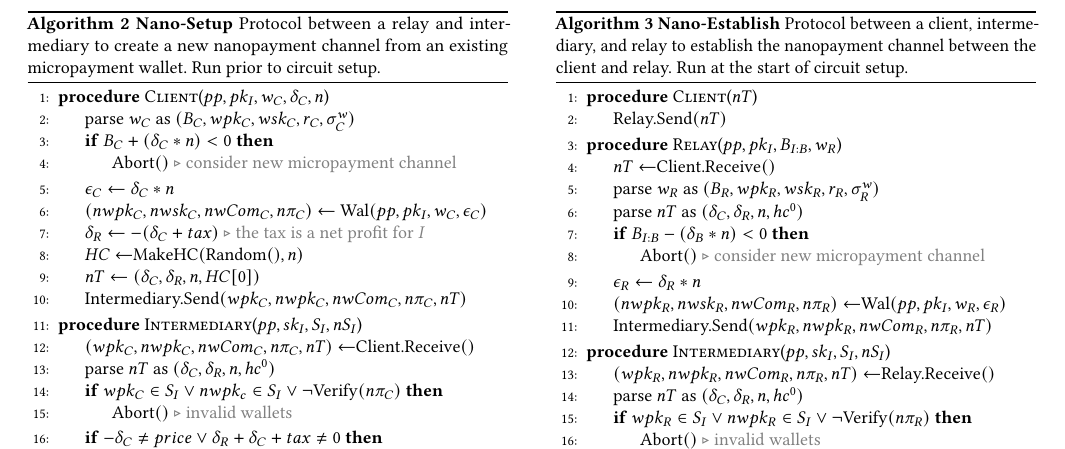
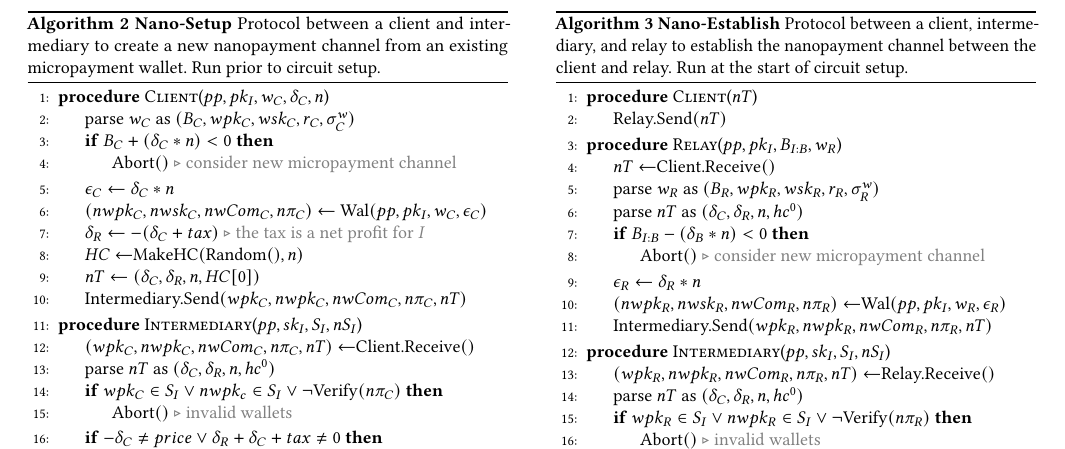
Before and after one commit to thiennamdinh/moneTor, a LaTeX paper (paper/main.tex, which reads paper/sections/algorithms.tex): part of page 14 of 20, cut so that both start at the same text. Compiled offline with pdfLaTeX.

Commit message:
fix algorithm description mistake

```diff
--- a/paper/sections/algorithms.tex
+++ b/paper/sections/algorithms.tex
@@ -99,7 +99,7 @@ message
 
 \begin{algorithm}[H]
   \caption[Nano-Setup]{\textbf{Nano-Setup} Protocol
-    between a relay and intermediary to create a new nanopayment channel from an
+    between a client and intermediary to create a new nanopayment channel from an
     existing micropayment wallet. Run prior to circuit setup.}
   \begin{algorithmic}[1]
     \Procedure{Client}{$pp, pk_I, w_C, \delta_C, n$}
```
